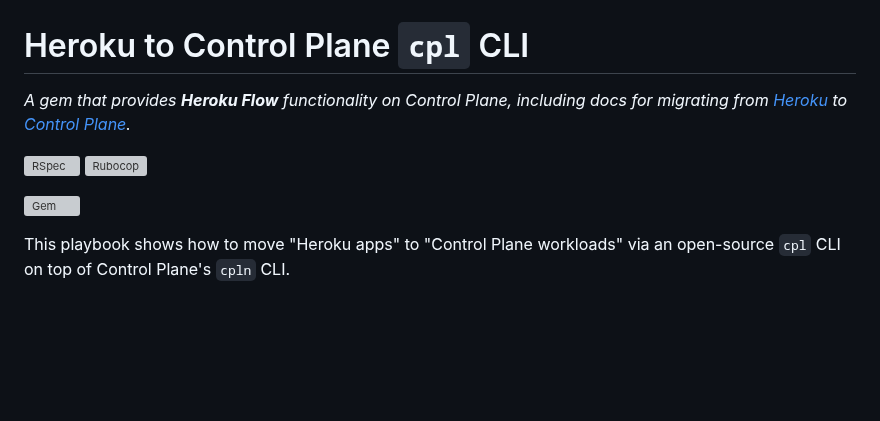
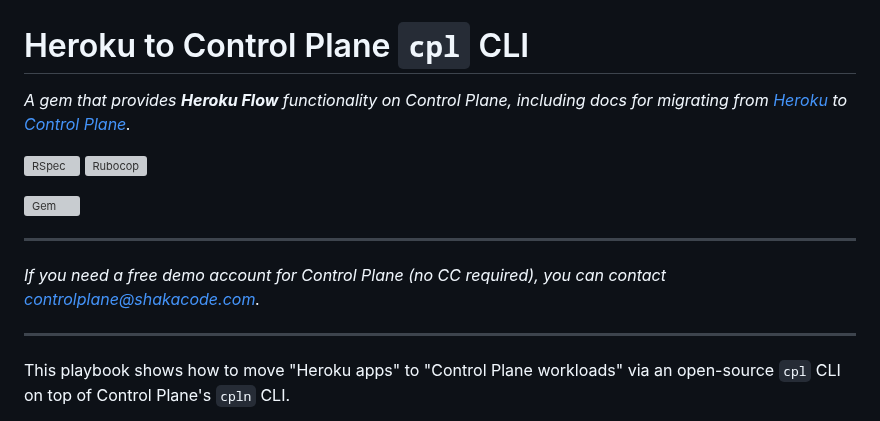
Before and after one commit to shakacode/control-plane-flow, a Markdown page: README.md, the part around one of its changes. Drawn GitHub-style; blank space fills up the shorter version; grey boxes are pictures that could not be loaded.

```diff
--- a/README.md
+++ b/README.md
@@ -12,6 +12,12 @@ _A gem that provides **Heroku Flow** functionality on Control Plane, including d
 [![Rubocop](https://github.com/shakacode/heroku-to-control-plane/actions/workflows/rubocop.yml/badge.svg)](https://github.com/shakacode/heroku-to-control-plane/actions/workflows/rubocop.yml)
 
 [![Gem](https://badge.fury.io/rb/cpl.svg)](https://badge.fury.io/rb/cpl)
+
+---
+
+_If you need a free demo account for Control Plane (no CC required), you can contact [controlplane@shakacode.com](mailto:controlplane@shakacode.com)._
+
+---
 
 This playbook shows how to move "Heroku apps" to "Control Plane workloads" via an open-source `cpl` CLI on top of
 Control Plane's `cpln` CLI.
```
Also changed, not shown: other parts of README.md (+2 -2 lines).
